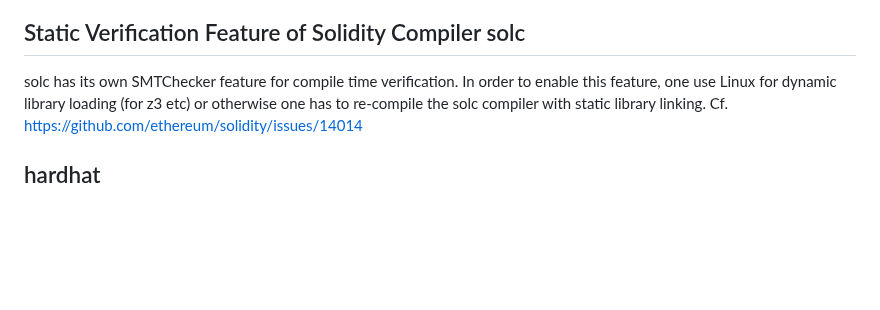
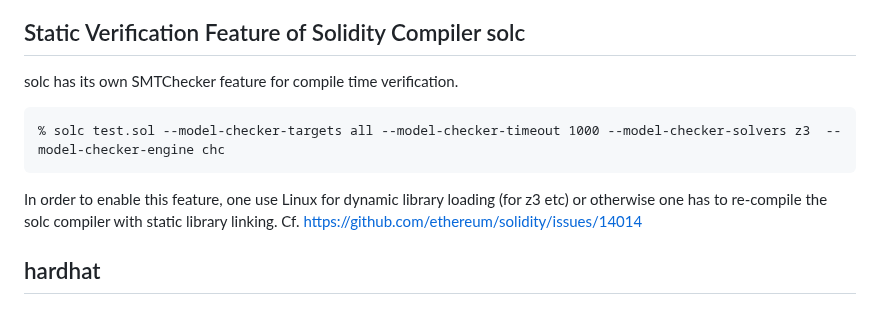
Before and after one commit to miyamok/smartcontract-verification, a Markdown page: README.md, the part around the change. Drawn GitHub-style; blank space fills up the shorter version.

````diff
--- a/README.md
+++ b/README.md
@@ -93,6 +93,9 @@ The problem shown in the lecture video is reproduced by modifying <code>storage<
 ## Static Verification Feature of Solidity Compiler solc
 
 solc has its own SMTChecker feature for compile time verification.
+```
+% solc test.sol --model-checker-targets all --model-checker-timeout 1000 --model-checker-solvers z3  --model-checker-engine chc
+```
 In order to enable this feature, one use Linux for dynamic library loading (for z3 etc) or otherwise one has to re-compile the solc compiler with static library linking.
 Cf. https://github.com/ethereum/solidity/issues/14014
 
````
